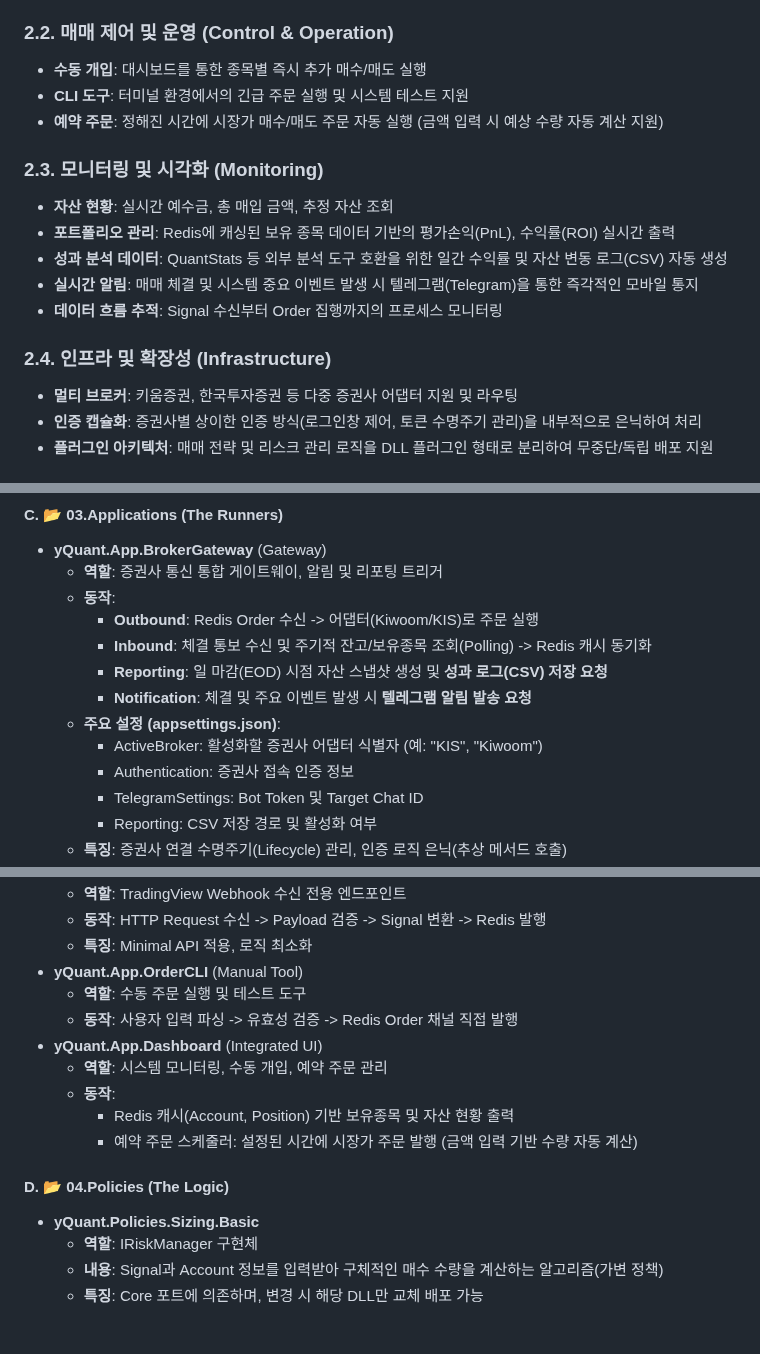
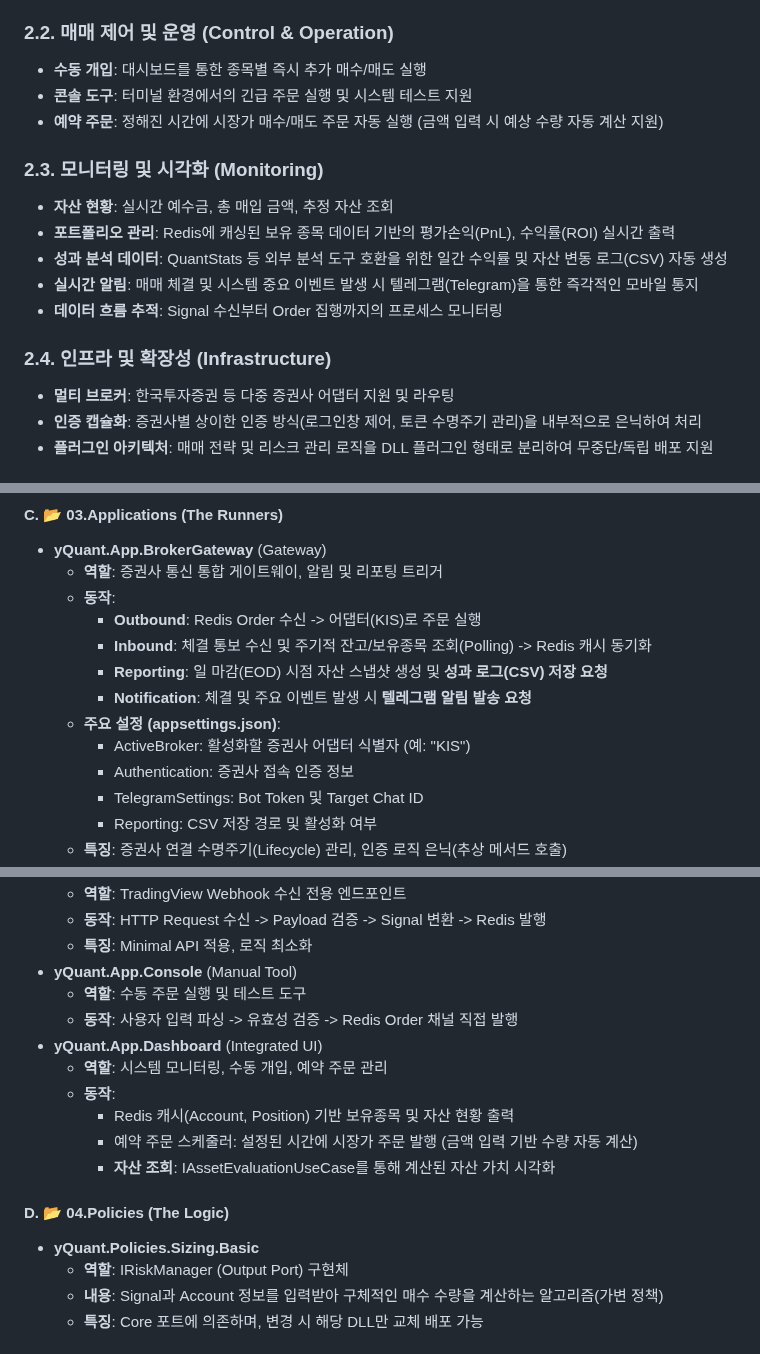
Before and after one commit to yoonbae81/yquant, a Markdown page: README.md, 3 parts joined by grey strips. GitHub-like rendering.

```diff
--- a/README.md
+++ b/README.md
@@ -20,7 +20,7 @@
 ### **2.2. 매매 제어 및 운영 (Control & Operation)**
 
 * **수동 개입**: 대시보드를 통한 종목별 즉시 추가 매수/매도 실행
-* **CLI 도구**: 터미널 환경에서의 긴급 주문 실행 및 시스템 테스트 지원
+* **콘솔 도구**: 터미널 환경에서의 긴급 주문 실행 및 시스템 테스트 지원
 * **예약 주문**: 정해진 시간에 시장가 매수/매도 주문 자동 실행 (금액 입력 시 예상 수량 자동 계산 지원)
 
 ### **2.3. 모니터링 및 시각화 (Monitoring)**
@@ -33,7 +33,7 @@
 
 ### **2.4. 인프라 및 확장성 (Infrastructure)**
 
-* **멀티 브로커**: 키움증권, 한국투자증권 등 다중 증권사 어댑터 지원 및 라우팅
+* **멀티 브로커**: 한국투자증권 등 다중 증권사 어댑터 지원 및 라우팅
 * **인증 캡슐화**: 증권사별 상이한 인증 방식(로그인창 제어, 토큰 수명주기 관리)을 내부적으로 은닉하여 처리
 * **플러그인 아키텍처**: 매매 전략 및 리스크 관리 로직을 DLL 플러그인 형태로 분리하여 무중단/독립 배포 지원
 
@@ -116,12 +130,12 @@ yQuant.sln (Solution)
 * **yQuant.App.BrokerGateway** (Gateway)
   * **역할**: 증권사 통신 통합 게이트웨이, 알림 및 리포팅 트리거
   * **동작**:
-    * **Outbound**: Redis Order 수신 \-\> 어댑터(Kiwoom/KIS)로 주문 실행
+    * **Outbound**: Redis Order 수신 \-\> 어댑터(KIS)로 주문 실행
     * **Inbound**: 체결 통보 수신 및 주기적 잔고/보유종목 조회(Polling) \-\> Redis 캐시 동기화
     * **Reporting**: 일 마감(EOD) 시점 자산 스냅샷 생성 및 **성과 로그(CSV) 저장 요청**
     * **Notification**: 체결 및 주요 이벤트 발생 시 **텔레그램 알림 발송 요청**
   * **주요 설정 (appsettings.json)**:
-    * ActiveBroker: 활성화할 증권사 어댑터 식별자 (예: "KIS", "Kiwoom")
+    * ActiveBroker: 활성화할 증권사 어댑터 식별자 (예: "KIS")
     * Authentication: 증권사 접속 인증 정보
     * TelegramSettings: Bot Token 및 Target Chat ID
     * Reporting: CSV 저장 경로 및 활성화 여부
@@ -137,7 +151,7 @@ yQuant.sln (Solution)
   * **역할**: TradingView Webhook 수신 전용 엔드포인트
   * **동작**: HTTP Request 수신 \-\> Payload 검증 \-\> Signal 변환 \-\> Redis 발행
   * **특징**: Minimal API 적용, 로직 최소화
-* **yQuant.App.OrderCLI** (Manual Tool)
+* **yQuant.App.Console** (Manual Tool)
   * **역할**: 수동 주문 실행 및 테스트 도구
   * **동작**: 사용자 입력 파싱 \-\> 유효성 검증 \-\> Redis Order 채널 직접 발행
 * **yQuant.App.Dashboard** (Integrated UI)
@@ -145,11 +159,12 @@ yQuant.sln (Solution)
   * **동작**:
     * Redis 캐시(Account, Position) 기반 보유종목 및 자산 현황 출력
     * 예약 주문 스케줄러: 설정된 시간에 시장가 주문 발행 (금액 입력 기반 수량 자동 계산)
+    * **자산 조회**: IAssetEvaluationUseCase를 통해 계산된 자산 가치 시각화
 
 #### **D. 📂 04.Policies (The Logic)**
 
 * **yQuant.Policies.Sizing.Basic**
-  * **역할**: IRiskManager 구현체
+  * **역할**: IRiskManager (Output Port) 구현체
   * **내용**: Signal과 Account 정보를 입력받아 구체적인 매수 수량을 계산하는 알고리즘(가변 정책)
   * **특징**: Core 포트에 의존하며, 변경 시 해당 DLL만 교체 배포 가능
 
```
Also changed, not shown: other parts of README.md (+40 -26 lines).
